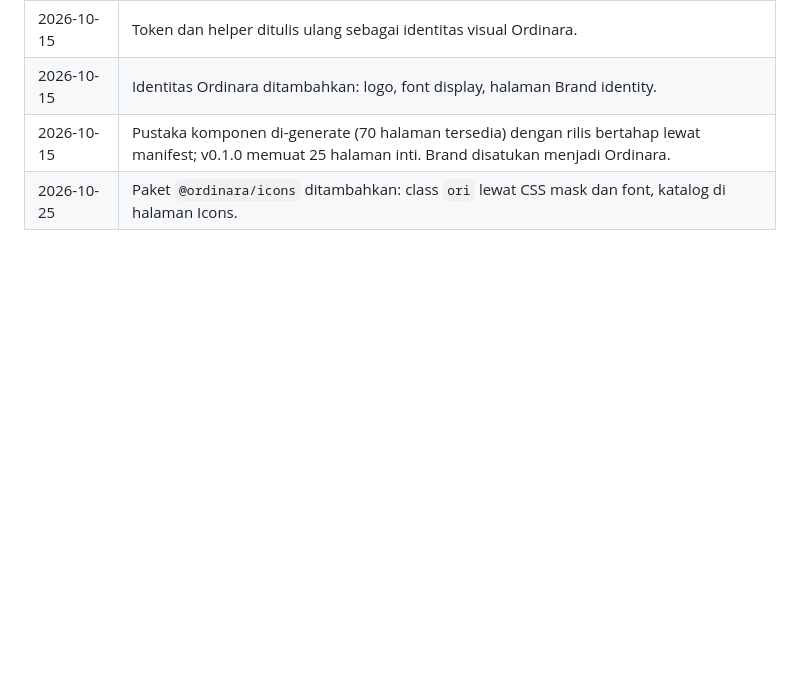
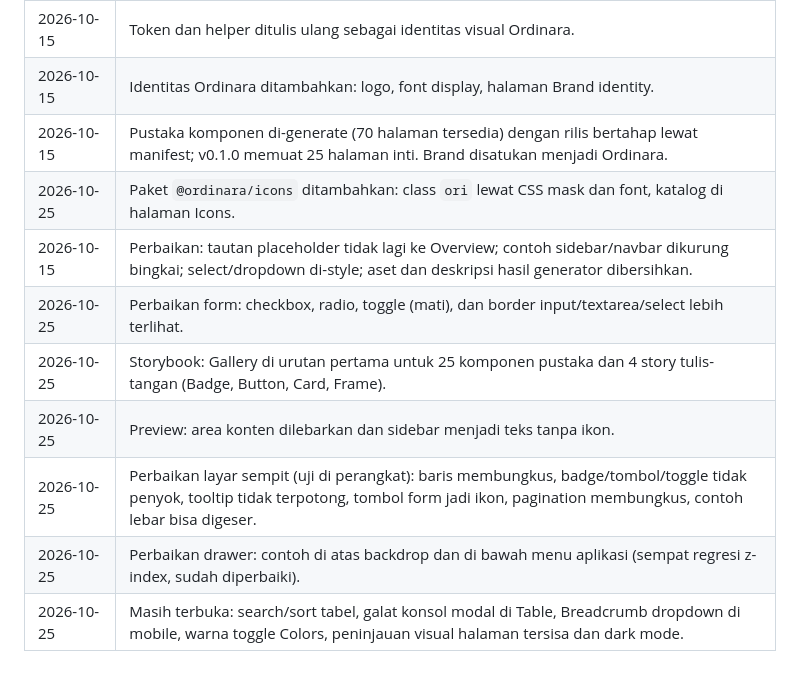
Before and after one commit to dumns/ordinara, a Markdown page: TASKS.md, the part around the change. GitHub-like rendering; blank space fills up the shorter version.

```diff
--- a/TASKS.md
+++ b/TASKS.md
@@ -182,3 +182,10 @@ Helper TS (fungsi yang menghasilkan markup) dan komponen tambahan yang muncul di
 | 2026-10-15 | Identitas Ordinara ditambahkan: logo, font display, halaman Brand identity. |
 | 2026-10-15 | Pustaka komponen di-generate (70 halaman tersedia) dengan rilis bertahap lewat manifest; v0.1.0 memuat 25 halaman inti. Brand disatukan menjadi Ordinara. |
 | 2026-10-25 | Paket `@ordinara/icons` ditambahkan: class `ori` lewat CSS mask dan font, katalog di halaman Icons. |
+| 2026-10-15 | Perbaikan: tautan placeholder tidak lagi ke Overview; contoh sidebar/navbar dikurung bingkai; select/dropdown di-style; aset dan deskripsi hasil generator dibersihkan. |
+| 2026-10-25 | Perbaikan form: checkbox, radio, toggle (mati), dan border input/textarea/select lebih terlihat. |
+| 2026-10-25 | Storybook: Gallery di urutan pertama untuk 25 komponen pustaka dan 4 story tulis-tangan (Badge, Button, Card, Frame). |
+| 2026-10-25 | Preview: area konten dilebarkan dan sidebar menjadi teks tanpa ikon. |
+| 2026-10-25 | Perbaikan layar sempit (uji di perangkat): baris membungkus, badge/tombol/toggle tidak penyok, tooltip tidak terpotong, tombol form jadi ikon, pagination membungkus, contoh lebar bisa digeser. |
+| 2026-10-25 | Perbaikan drawer: contoh di atas backdrop dan di bawah menu aplikasi (sempat regresi z-index, sudah diperbaiki). |
+| 2026-10-25 | Masih terbuka: search/sort tabel, galat konsol modal di Table, Breadcrumb dropdown di mobile, warna toggle Colors, peninjauan visual halaman tersisa dan dark mode. |
```
Also changed, not shown: CHANGELOG.md (+13 -0 lines), 1 other file.
